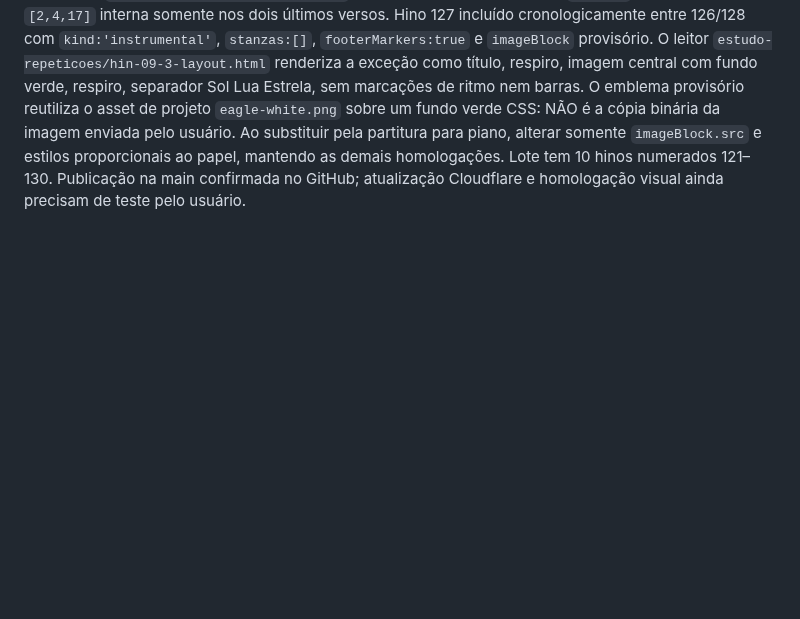
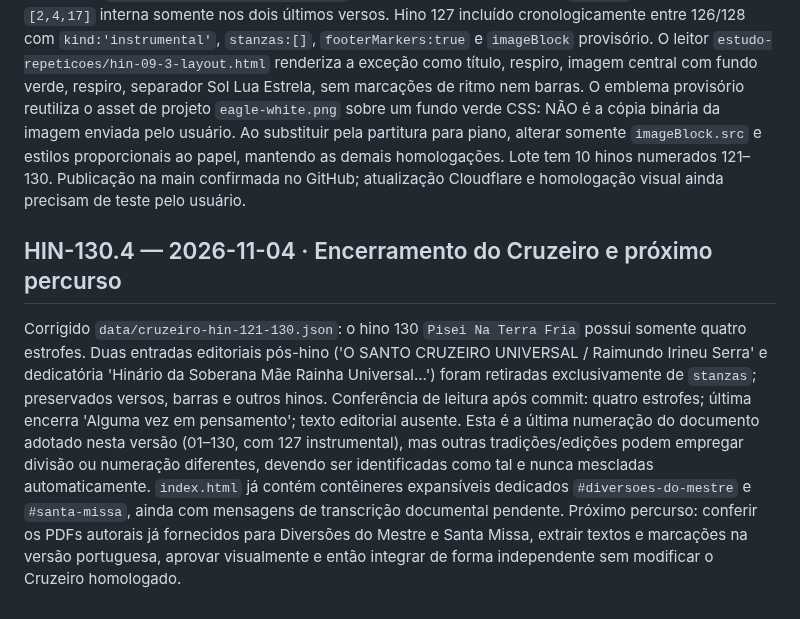
Before and after one commit to siyayoacademy/mestrecantoensino, a Markdown page: docs/MCE-RETOMADA-CANONICA.md, the part around the change. Drawn GitHub-style; blank space fills up the shorter version.

Commit message:
docs(mce): register cleaned hymn 130 ending and transition to Diversões and Santa Missa

```diff
--- a/docs/MCE-RETOMADA-CANONICA.md
+++ b/docs/MCE-RETOMADA-CANONICA.md
@@ -181,3 +181,7 @@ PDF anexado `O CRUZEIRO UNIVERSAL.pdf`: páginas físicas portuguesas 138,140,14
 ## HIN-130.3 — 2026-11-04 · Instrumental 127 e correções 122/124/125
 
 O usuário confirmou que o hino 127 existe e é exclusivamente instrumental, com intenção de inserir futuramente a partitura correta para piano. Não se trata de lacuna documental a preencher com versos. No arquivo `data/cruzeiro-hin-121-130.json`, hinos 122,124,125 com barras `[0,4,9]` externa contínua e `[2,4,17]` interna somente nos dois últimos versos. Hino 127 incluído cronologicamente entre 126/128 com `kind:'instrumental'`, `stanzas:[]`, `footerMarkers:true` e `imageBlock` provisório. O leitor `estudo-repeticoes/hin-09-3-layout.html` renderiza a exceção como título, respiro, imagem central com fundo verde, respiro, separador Sol Lua Estrela, sem marcações de ritmo nem barras. O emblema provisório reutiliza o asset de projeto `eagle-white.png` sobre um fundo verde CSS: NÃO é a cópia binária da imagem enviada pelo usuário. Ao substituir pela partitura para piano, alterar somente `imageBlock.src` e estilos proporcionais ao papel, mantendo as demais homologações. Lote tem 10 hinos numerados 121–130. Publicação na main confirmada no GitHub; atualização Cloudflare e homologação visual ainda precisam de teste pelo usuário.
+
+## HIN-130.4 — 2026-11-04 · Encerramento do Cruzeiro e próximo percurso
+
+Corrigido `data/cruzeiro-hin-121-130.json`: o hino 130 `Pisei Na Terra Fria` possui somente quatro estrofes. Duas entradas editoriais pós-hino ('O SANTO CRUZEIRO UNIVERSAL / Raimundo Irineu Serra' e dedicatória 'Hinário da Soberana Mãe Rainha Universal...') foram retiradas exclusivamente de `stanzas`; preservados versos, barras e outros hinos. Conferência de leitura após commit: quatro estrofes; última encerra 'Alguma vez em pensamento'; texto editorial ausente. Esta é a última numeração do documento adotado nesta versão (01–130, com 127 instrumental), mas outras tradições/edições podem empregar divisão ou numeração diferentes, devendo ser identificadas como tal e nunca mescladas automaticamente. `index.html` já contém contêineres expansíveis dedicados `#diversoes-do-mestre` e `#santa-missa`, ainda com mensagens de transcrição documental pendente. Próximo percurso: conferir os PDFs autorais já fornecidos para Diversões do Mestre e Santa Missa, extrair textos e marcações na versão portuguesa, aprovar visualmente e então integrar de forma independente sem modificar o Cruzeiro homologado.
```
